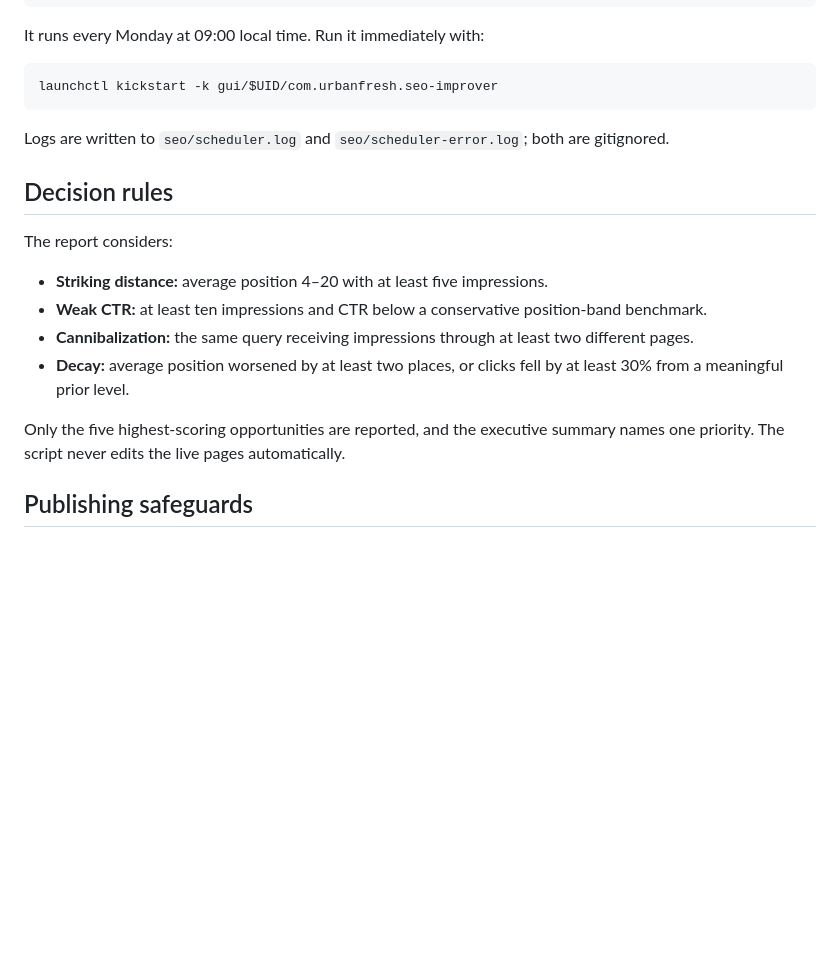
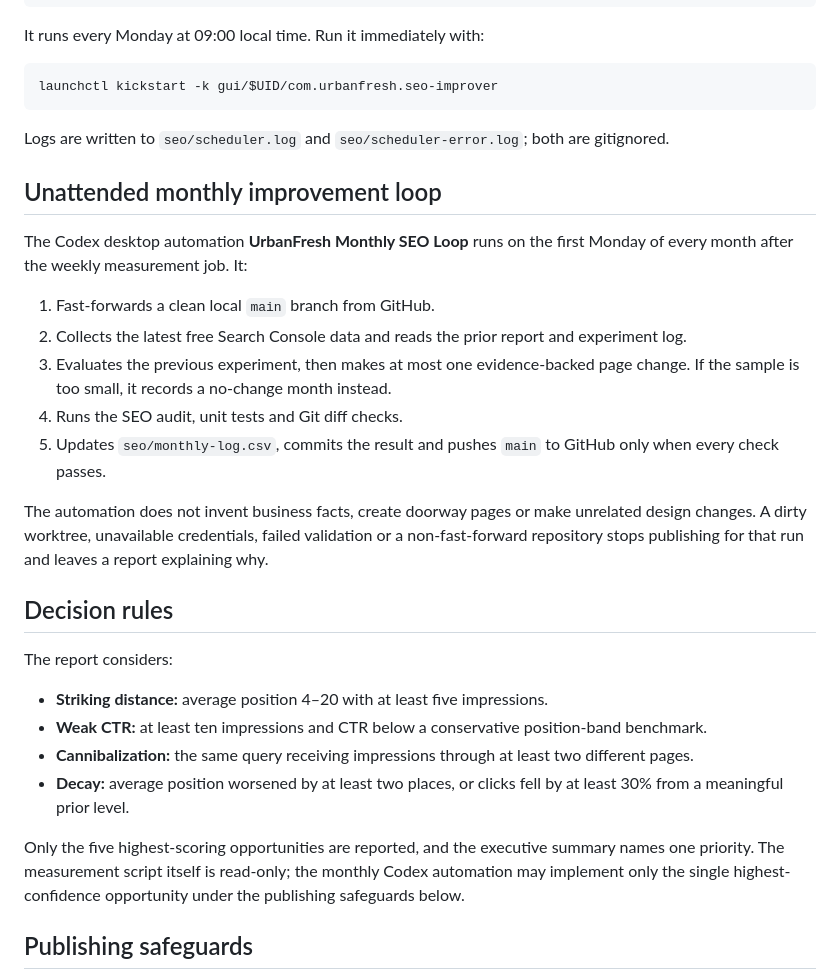
Before and after one commit to sanjitchak/urbanfresh, a Markdown page: seo/README.md, the part around the change. Drawn GitHub-style; blank space fills up the shorter version.

Commit message:
Document unattended monthly SEO loop

```diff
--- a/seo/README.md
+++ b/seo/README.md
@@ -77,6 +77,18 @@ launchctl kickstart -k gui/$UID/com.urbanfresh.seo-improver
 
 Logs are written to `seo/scheduler.log` and `seo/scheduler-error.log`; both are gitignored.
 
+## Unattended monthly improvement loop
+
+The Codex desktop automation **UrbanFresh Monthly SEO Loop** runs on the first Monday of every month after the weekly measurement job. It:
+
+1. Fast-forwards a clean local `main` branch from GitHub.
+2. Collects the latest free Search Console data and reads the prior report and experiment log.
+3. Evaluates the previous experiment, then makes at most one evidence-backed page change. If the sample is too small, it records a no-change month instead.
+4. Runs the SEO audit, unit tests and Git diff checks.
+5. Updates `seo/monthly-log.csv`, commits the result and pushes `main` to GitHub only when every check passes.
+
+The automation does not invent business facts, create doorway pages or make unrelated design changes. A dirty worktree, unavailable credentials, failed validation or a non-fast-forward repository stops publishing for that run and leaves a report explaining why.
+
 ## Decision rules
 
 The report considers:
@@ -86,7 +98,7 @@ The report considers:
 - **Cannibalization:** the same query receiving impressions through at least two different pages.
 - **Decay:** average position worsened by at least two places, or clicks fell by at least 30% from a meaningful prior level.
 
-Only the five highest-scoring opportunities are reported, and the executive summary names one priority. The script never edits the live pages automatically.
+Only the five highest-scoring opportunities are reported, and the executive summary names one priority. The measurement script itself is read-only; the monthly Codex automation may implement only the single highest-confidence opportunity under the publishing safeguards below.
 
 ## Publishing safeguards
 
```
